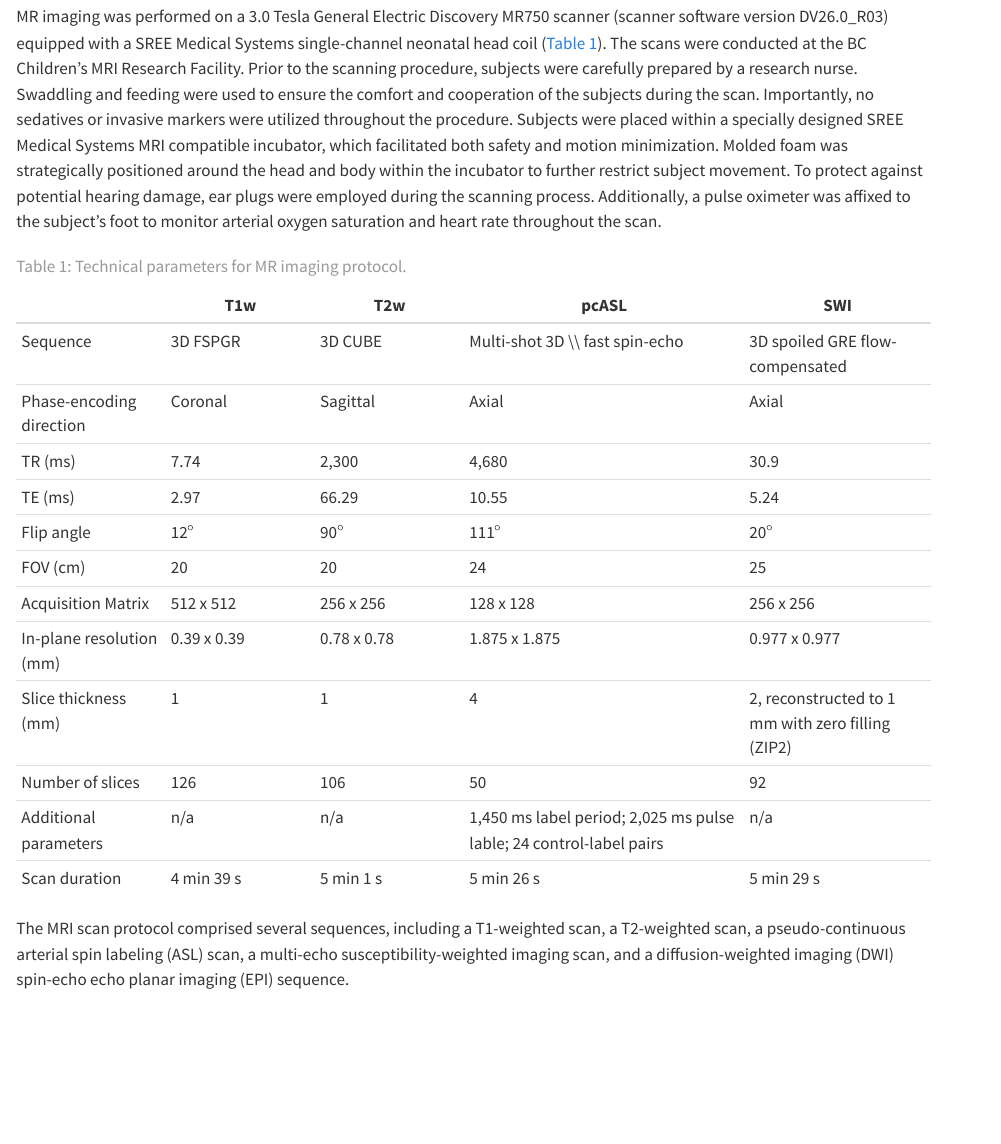
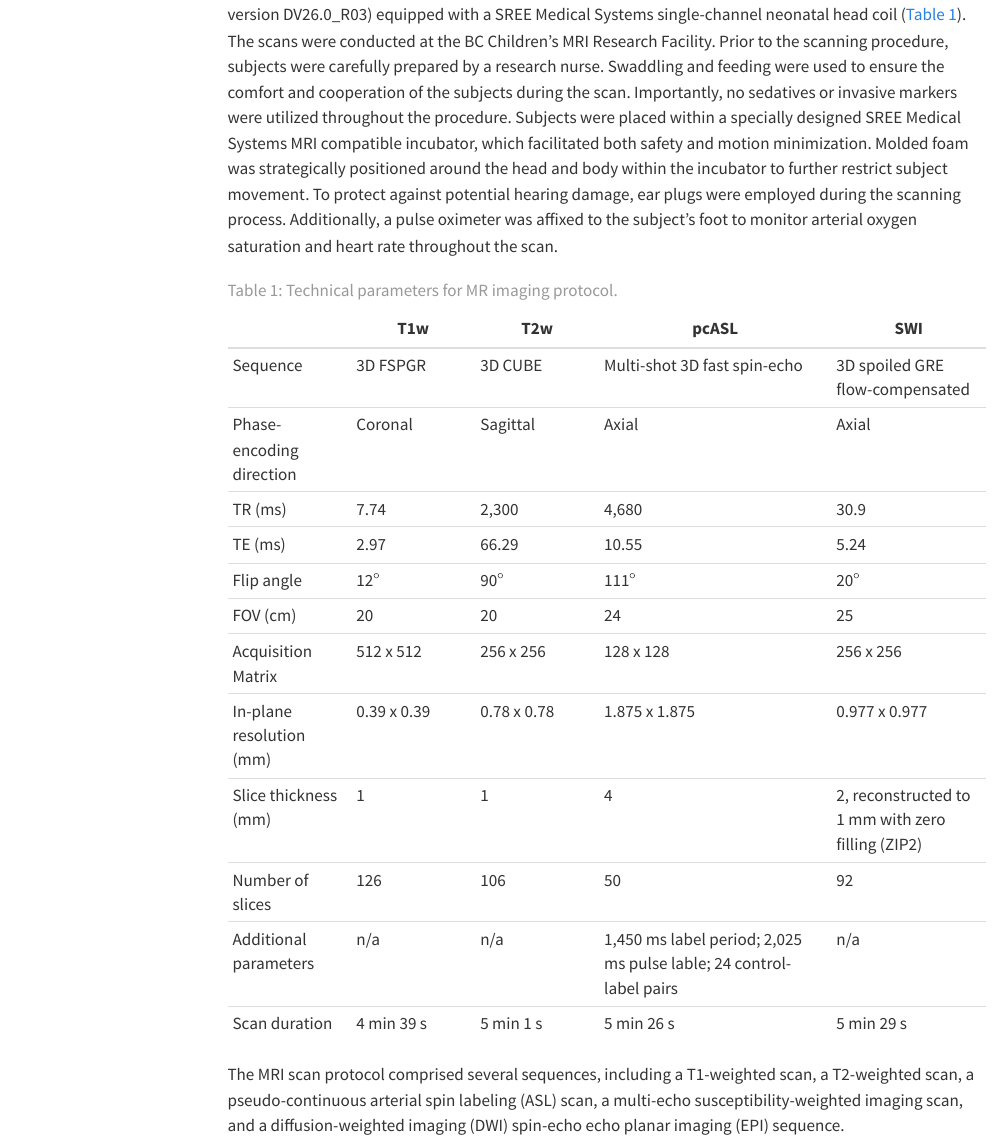
Before and after one commit to WeberLab/Chisep_CSVO2_Manuscript, a Quarto document (index.qmd): the page in a window 1100 px wide, from 1560 px down before the commit and from 1760 px down after it. Rendered offline with R 4.5, knitr and Pandoc in place of Quarto, with nearby package versions; menus at the side of the page are left out.

Commit message:
rendered

```diff
--- a/_quarto.yml
+++ b/_quarto.yml
@@ -8,10 +8,10 @@ execute:
   freeze: auto
 
 format:
-  # html:
-  #   toc: true
-  #   comments:
-  #     hypothesis: true
+  html:
+    toc: true
+    comments:
+      hypothesis: true
   # docx: default
   # jats: default
   nature-pdf:
--- a/index.qmd
+++ b/index.qmd
@@ -158,7 +158,7 @@ MR imaging was performed on a 3.0 Tesla General Electric Discovery MR750 scanner
 
 |                          | T1w          | T2w          | pcASL                                                               | SWI                                               |
 |------------|------------|------------|----------------------|---------------|
-| Sequence                 | 3D FSPGR     | 3D CUBE      | Multi-shot 3D \\\\ fast spin-echo                                   | 3D spoiled GRE flow-compensated                   |
+| Sequence                 | 3D FSPGR     | 3D CUBE      | Multi-shot 3D fast spin-echo                                        | 3D spoiled GRE flow-compensated                   |
 | Phase-encoding direction | Coronal      | Sagittal     | Axial                                                               | Axial                                             |
 | TR (ms)                  | 7.74         | 2,300        | 4,680                                                               | 30.9                                              |
 | TE (ms)                  | 2.97         | 66.29        | 10.55                                                               | 5.24                                              |
```
Also changed, not shown: index-preview.html (added), index.html (added), index.tex (added), index_files/figure-html/notebooks-Figures-cell-14-output-1.png (added), index_files/figure-html/notebooks-Figures-cell-15-output-1.png (added), index_files/figure-html/notebooks-Figures-cell-16-output-1.png (added), index_files/figure-html/notebooks-Figures-cell-17-output-1.png (added), index_files/figure-html/notebooks-Figures-cell-18-output-1.png (added), index_files/figure-html/notebooks-Figures-cell-19-output-1.png (added), index_files/figure-html/notebooks-Figures-fig-graph-output-1.png (added), index_files/figure-html/notebooks-Figures-fig-sample-output-1.png (added), index_files/figure-latex/notebooks-Figures-cell-13-output-1.png (added), index_files/figure-latex/notebooks-Figures-cell-14-output-1.png (added), index_files/figure-latex/notebooks-Figures-cell-15-output-1.png (added), 6 more files, 3 other files.
